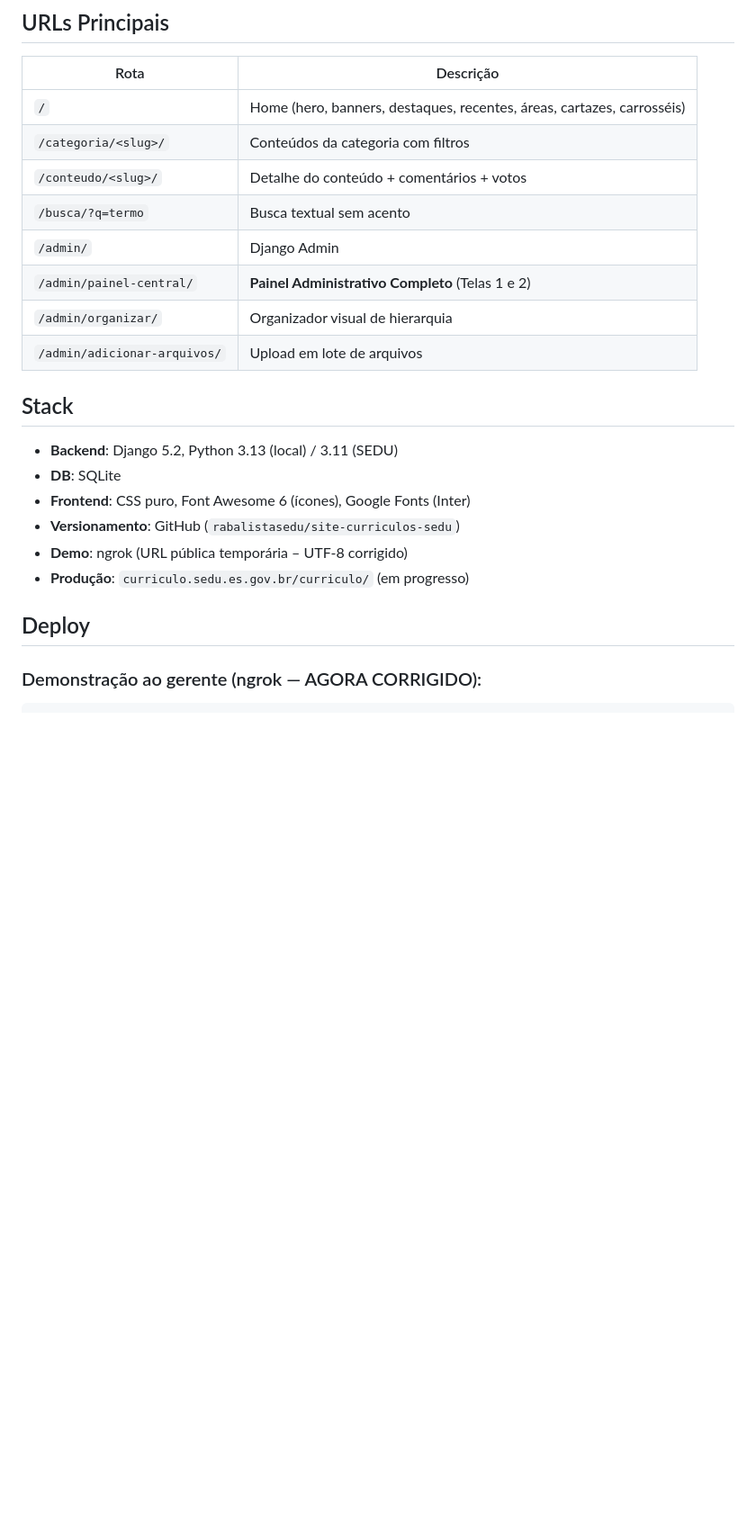
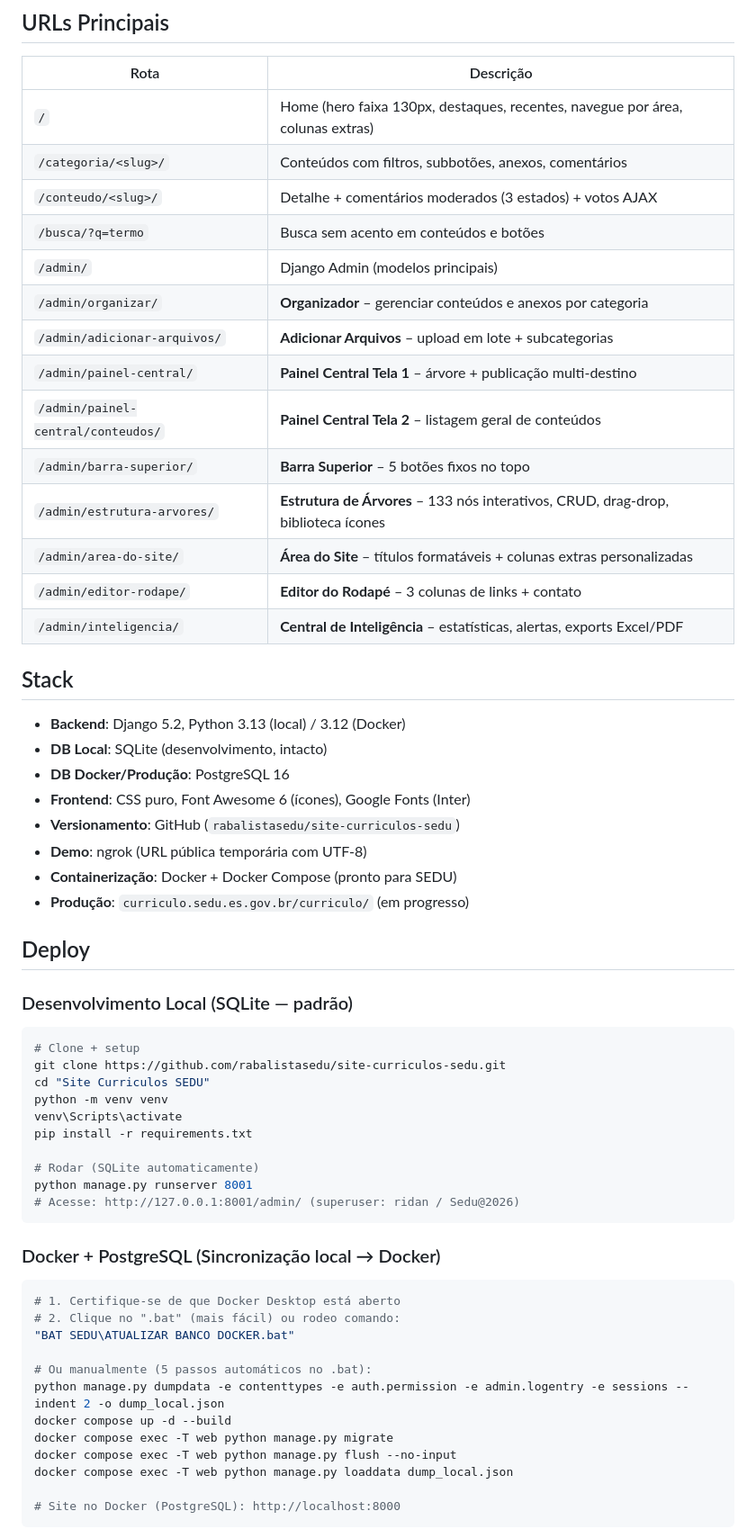
Before and after one commit to rabalistasedu/site-curriculos-sedu, a Markdown page: README.md, the part around one of its changes. Shown at 90% size. Rendered like a GitHub page; blank space fills up the shorter version.

````diff
--- a/README.md
+++ b/README.md
@@ -78,24 +85,61 @@ CLAUDE.md               → Documentação técnica completa (v6 – 2026-07-13)
 
 | Rota | Descrição |
 |------|-----------|
-| `/` | Home (hero, banners, destaques, recentes, áreas, cartazes, carrosséis) |
-| `/categoria/<slug>/` | Conteúdos da categoria com filtros |
-| `/conteudo/<slug>/` | Detalhe do conteúdo + comentários + votos |
-| `/busca/?q=termo` | Busca textual sem acento |
-| `/admin/` | Django Admin |
-| `/admin/painel-central/` | **Painel Administrativo Completo** (Telas 1 e 2) |
-| `/admin/organizar/` | Organizador visual de hierarquia |
-| `/admin/adicionar-arquivos/` | Upload em lote de arquivos |
+| `/` | Home (hero faixa 130px, destaques, recentes, navegue por área, colunas extras) |
+| `/categoria/<slug>/` | Conteúdos com filtros, subbotões, anexos, comentários |
+| `/conteudo/<slug>/` | Detalhe + comentários moderados (3 estados) + votos AJAX |
+| `/busca/?q=termo` | Busca sem acento em conteúdos e botões |
+| `/admin/` | Django Admin (modelos principais) |
+| `/admin/organizar/` | **Organizador** – gerenciar conteúdos e anexos por categoria |
+| `/admin/adicionar-arquivos/` | **Adicionar Arquivos** – upload em lote + subcategorias |
+| `/admin/painel-central/` | **Painel Central Tela 1** – árvore + publicação multi-destino |
+| `/admin/painel-central/conteudos/` | **Painel Central Tela 2** – listagem geral de conteúdos |
+| `/admin/barra-superior/` | **Barra Superior** – 5 botões fixos no topo |
+| `/admin/estrutura-arvores/` | **Estrutura de Árvores** – 133 nós interativos, CRUD, drag-drop, biblioteca ícones |
+| `/admin/area-do-site/` | **Área do Site** – títulos formatáveis + colunas extras personalizadas |
+| `/admin/editor-rodape/` | **Editor do Rodapé** – 3 colunas de links + contato |
+| `/admin/inteligencia/` | **Central de Inteligência** – estatísticas, alertas, exports Excel/PDF |
 
 ## Stack
 
-- **Backend**: Django 5.2, Python 3.13 (local) / 3.11 (SEDU)
-- **DB**: SQLite
+- **Backend**: Django 5.2, Python 3.13 (local) / 3.12 (Docker)
+- **DB Local**: SQLite (desenvolvimento, intacto)
+- **DB Docker/Produção**: PostgreSQL 16
 - **Frontend**: CSS puro, Font Awesome 6 (ícones), Google Fonts (Inter)
 - **Versionamento**: GitHub (`rabalistasedu/site-curriculos-sedu`)
-- **Demo**: ngrok (URL pública temporária – UTF-8 corrigido)
+- **Demo**: ngrok (URL pública temporária com UTF-8)
+- **Containerização**: Docker + Docker Compose (pronto para SEDU)
 - **Produção**: `curriculo.sedu.es.gov.br/curriculo/` (em progresso)
 
 ## Deploy
 
-### Demonstração ao gerente (ngrok — AGORA CORRIGIDO):
+### Desenvolvimento Local (SQLite — padrão)
+```bash
+# Clone + setup
+git clone https://github.com/rabalistasedu/site-curriculos-sedu.git
+cd "Site Curriculos SEDU"
+python -m venv venv
+venv\Scripts\activate
+pip install -r requirements.txt
+
+# Rodar (SQLite automaticamente)
+python manage.py runserver 8001
+# Acesse: http://127.0.0.1:8001/admin/ (superuser: ridan / Sedu@2026)
+```
+
+### Docker + PostgreSQL (Sincronização local → Docker)
+```bash
+# 1. Certifique-se de que Docker Desktop está aberto
+# 2. Clique no ".bat" (mais fácil) ou rodeo comando:
+"BAT SEDU\ATUALIZAR BANCO DOCKER.bat"
+
+# Ou manualmente (5 passos automáticos no .bat):
+python manage.py dumpdata -e contenttypes -e auth.permission -e admin.logentry -e sessions --indent 2 -o dump_local.json
+docker compose up -d --build
+docker compose exec -T web python manage.py migrate
+docker compose exec -T web python manage.py flush --no-input
+docker compose exec -T web python manage.py loaddata dump_local.json
+
+# Site no Docker (PostgreSQL): http://localhost:8000
+```
+
````
Also changed, not shown: other parts of README.md (+58 -48 lines).
